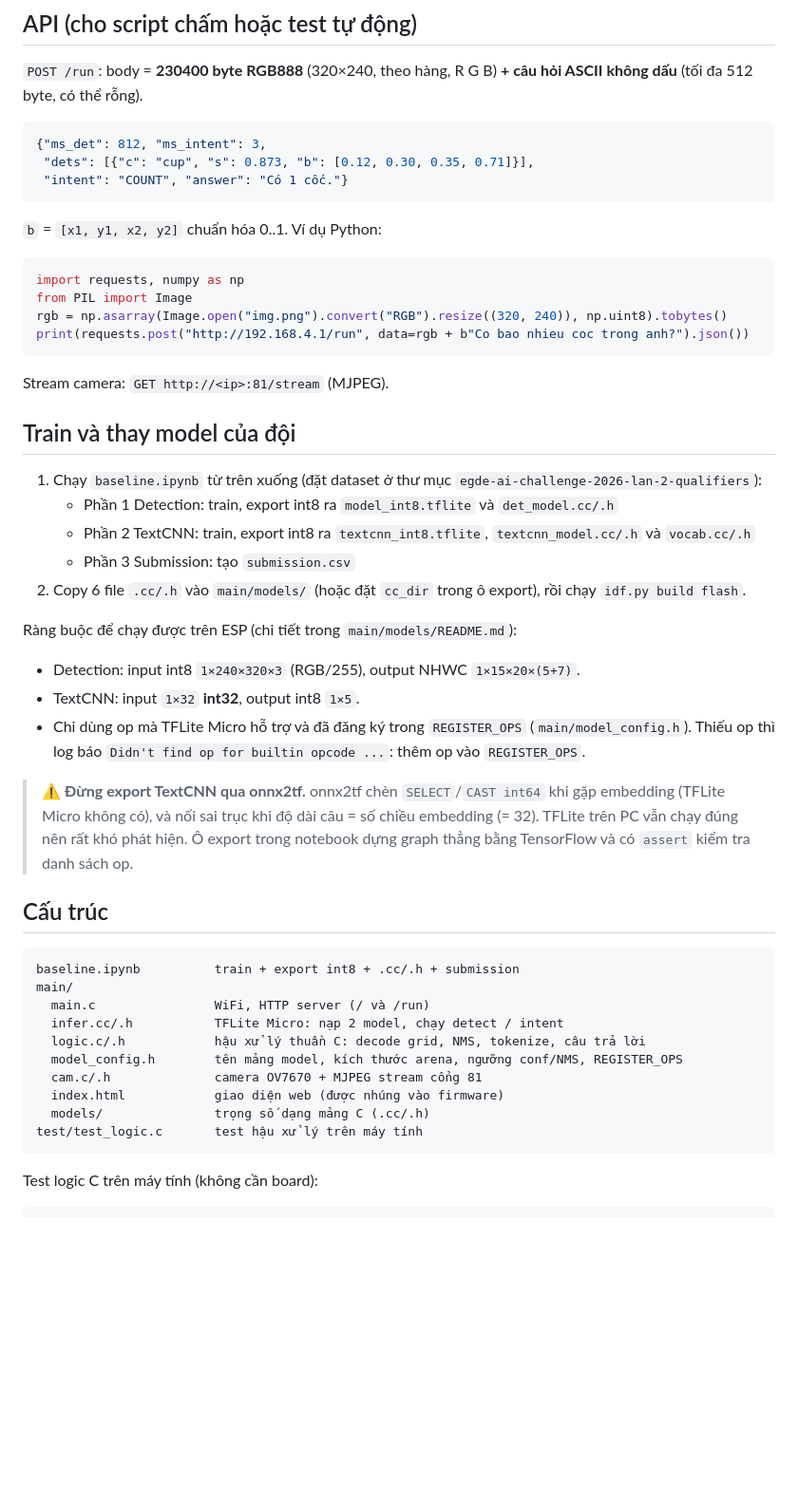
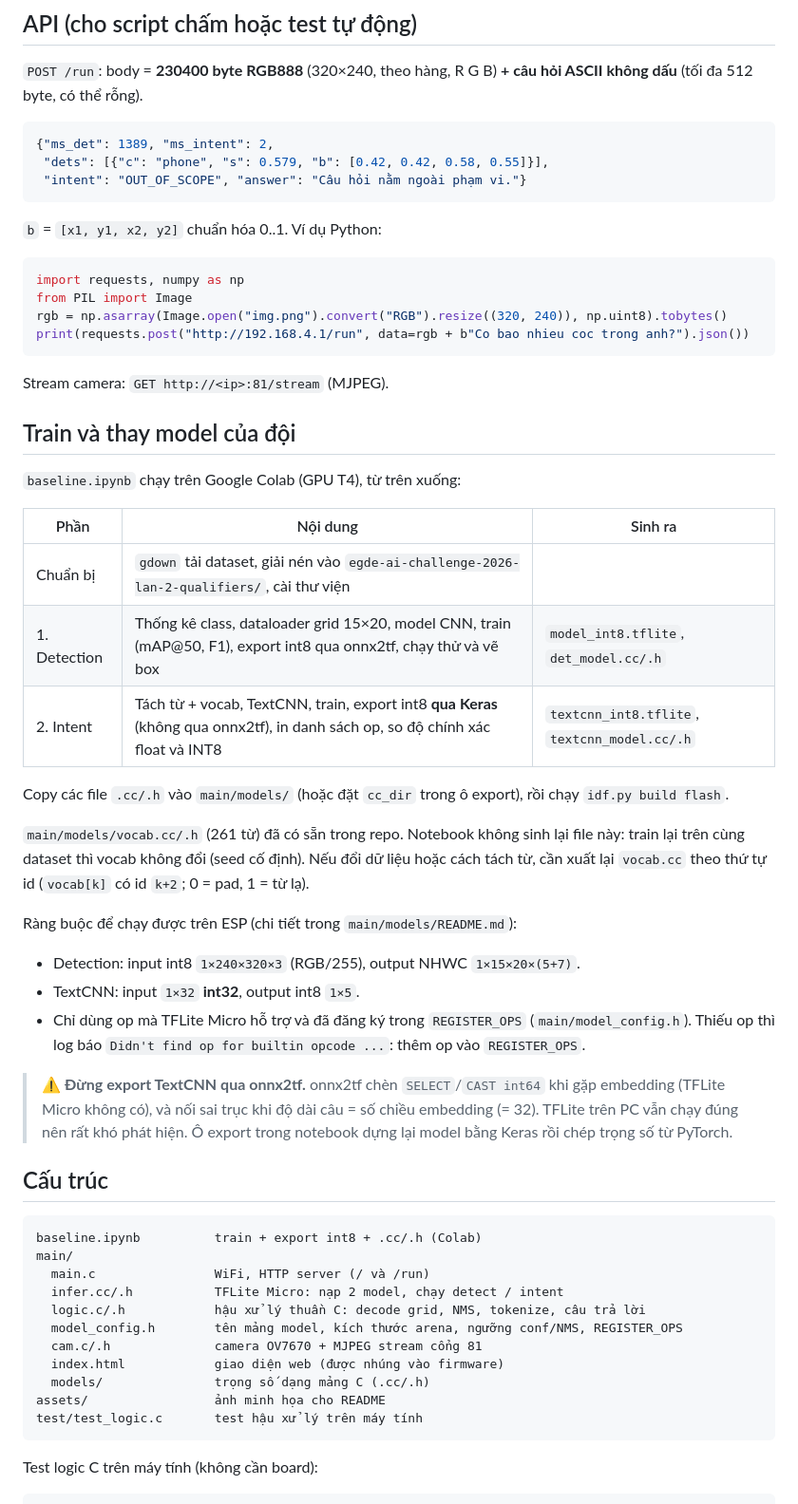
Before and after one commit to clbpioneer/edge-ai-challenge-2026-baseline, a Markdown page: README.md, the part around one of its changes. Shown at 95% size. GitHub-like rendering; blank space fills up the shorter version.

````diff
--- a/README.md
+++ b/README.md
@@ -64,9 +71,9 @@ Câu hỏi gõ có dấu hay không dấu đều được, trình duyệt tự b
 `POST /run`: body = **230400 byte RGB888** (320×240, theo hàng, R G B) **+ câu hỏi ASCII không dấu** (tối đa 512 byte, có thể rỗng).
 
 ```json
-{"ms_det": 812, "ms_intent": 3,
- "dets": [{"c": "cup", "s": 0.873, "b": [0.12, 0.30, 0.35, 0.71]}],
- "intent": "COUNT", "answer": "Có 1 cốc."}
+{"ms_det": 1389, "ms_intent": 2,
+ "dets": [{"c": "phone", "s": 0.579, "b": [0.42, 0.42, 0.58, 0.55]}],
+ "intent": "OUT_OF_SCOPE", "answer": "Câu hỏi nằm ngoài phạm vi."}
 ```
 `b` = `[x1, y1, x2, y2]` chuẩn hóa 0..1. Ví dụ Python:
 
@@ -81,11 +88,19 @@ Stream camera: `GET http://<ip>:81/stream` (MJPEG).
 
 ## Train và thay model của đội
 
-1. Chạy `baseline.ipynb` từ trên xuống (đặt dataset ở thư mục `egde-ai-challenge-2026-lan-2-qualifiers`):
-   - Phần 1 Detection: train, export int8 ra `model_int8.tflite` và `det_model.cc/.h`
-   - Phần 2 TextCNN: train, export int8 ra `textcnn_int8.tflite`, `textcnn_model.cc/.h` và `vocab.cc/.h`
-   - Phần 3 Submission: tạo `submission.csv`
-2. Copy 6 file `.cc/.h` vào `main/models/` (hoặc đặt `cc_dir` trong ô export), rồi chạy `idf.py build flash`.
+`baseline.ipynb` chạy trên Google Colab (GPU T4), từ trên xuống:
+
+| Phần | Nội dung | Sinh ra |
+|---|---|---|
+| Chuẩn bị | `gdown` tải dataset, giải nén vào `egde-ai-challenge-2026-lan-2-qualifiers/`, cài thư viện | |
+| 1. Detection | Thống kê class, dataloader grid 15×20, model CNN, train (mAP@50, F1), export int8 qua onnx2tf, chạy thử và vẽ box | `model_int8.tflite`, `det_model.cc/.h` |
+| 2. Intent | Tách từ + vocab, TextCNN, train, export int8 **qua Keras** (không qua onnx2tf), in danh sách op, so độ chính xác float và INT8 | `textcnn_int8.tflite`, `textcnn_model.cc/.h` |
+
+Copy các file `.cc/.h` vào `main/models/` (hoặc đặt `cc_dir` trong ô export), rồi chạy `idf.py build flash`.
+
+`main/models/vocab.cc/.h` (261 từ) đã có sẵn trong repo. Notebook không sinh lại file này: train lại trên cùng dataset
+thì vocab không đổi (seed cố định). Nếu đổi dữ liệu hoặc cách tách từ, cần xuất lại `vocab.cc` theo thứ tự id
+(`vocab[k]` có id `k+2`; 0 = pad, 1 = từ lạ).
 
 Ràng buộc để chạy được trên ESP (chi tiết trong `main/models/README.md`):
 - Detection: input int8 `1×240×320×3` (RGB/255), output NHWC `1×15×20×(5+7)`.
@@ -95,12 +110,12 @@ Ràng buộc để chạy được trên ESP (chi tiết trong `main/models/READ
 
 > ⚠️ **Đừng export TextCNN qua onnx2tf.** onnx2tf chèn `SELECT`/`CAST int64` khi gặp embedding (TFLite Micro không có),
 > và nối sai trục khi độ dài câu = số chiều embedding (= 32). TFLite trên PC vẫn chạy đúng nên rất khó phát hiện.
-> Ô export trong notebook dựng graph thẳng bằng TensorFlow và có `assert` kiểm tra danh sách op.
+> Ô export trong notebook dựng lại model bằng Keras rồi chép trọng số từ PyTorch.
 
 ## Cấu trúc
 
 ```
-baseline.ipynb          train + export int8 + .cc/.h + submission
+baseline.ipynb          train + export int8 + .cc/.h (Colab)
 main/
   main.c                WiFi, HTTP server (/ và /run)
   infer.cc/.h           TFLite Micro: nạp 2 model, chạy detect / intent
@@ -109,6 +124,7 @@ main/
   cam.c/.h              camera OV7670 + MJPEG stream cổng 81
   index.html            giao diện web (được nhúng vào firmware)
   models/               trọng số dạng mảng C (.cc/.h)
+assets/                 ảnh minh họa cho README
 test/test_logic.c       test hậu xử lý trên máy tính
 ```
 
````
Also changed, not shown: other parts of README.md (+21 -2 lines), main/models/README.md (+3 -2 lines), assets/camera_desk_notebook.jpg (added), assets/camera_desk_parts.jpg (added), assets/camera_floor_tiles.jpg (added), assets/camera_phone.jpg (added), assets/web_demo.png (added), 1 other file.
